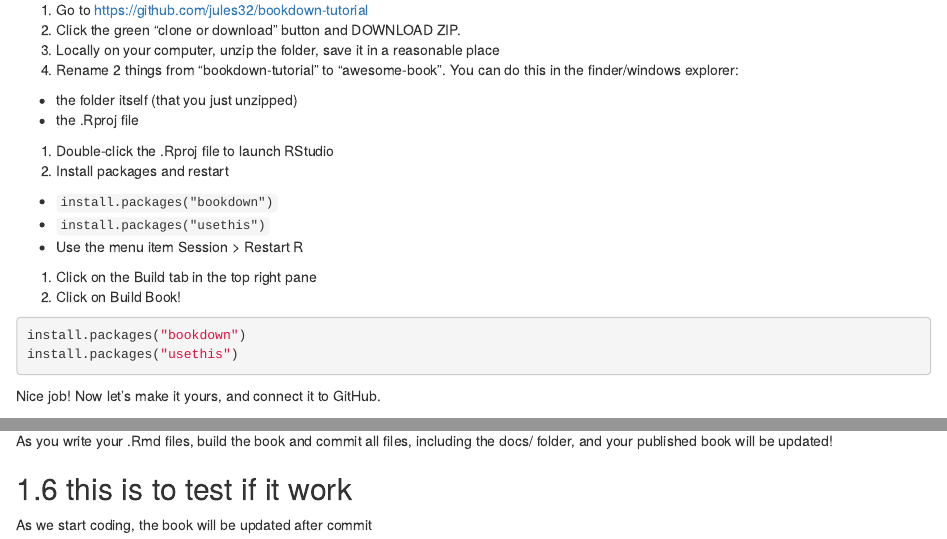
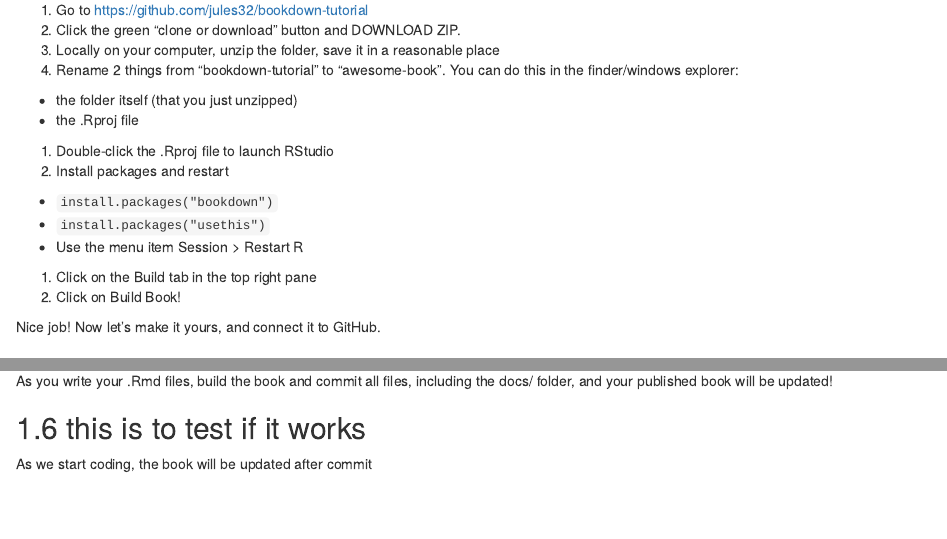
Before and after one commit to EnlightenedData/NSWrental_crisis, an R Markdown document (setup.Rmd): the page in a window 1100 px wide, from 250 px down, and a second part further down, joined at a grey line. Rendered offline with R 4.5, knitr and Pandoc, with nearby package versions; drawn as R Markdown's standard HTML page in place of the format the file asks for.

Commit message:
Initial commit

````diff
--- a/setup.Rmd
+++ b/setup.Rmd
@@ -21,12 +21,7 @@ You will have to name your book's repository. To differentiate your book's repo
   - Use the menu item Session > Restart R
 1. Click on the Build tab in the top right pane
 1. Click on Build Book!
-```{r}
-install.packages("bookdown")
-install.packages("usethis")
 
-
-```
 
 Nice job! Now let's make it yours, and connect it to GitHub.
 
@@ -68,5 +63,5 @@ Now, you're set — you just need to write your book.
 As you write your .Rmd files, build the book and commit all files, including the docs/ folder, and your published book will be updated!
 
 
-## this is to test if it work
+## this is to test if it works
 As we start coding, the book will be updated after commit
````
